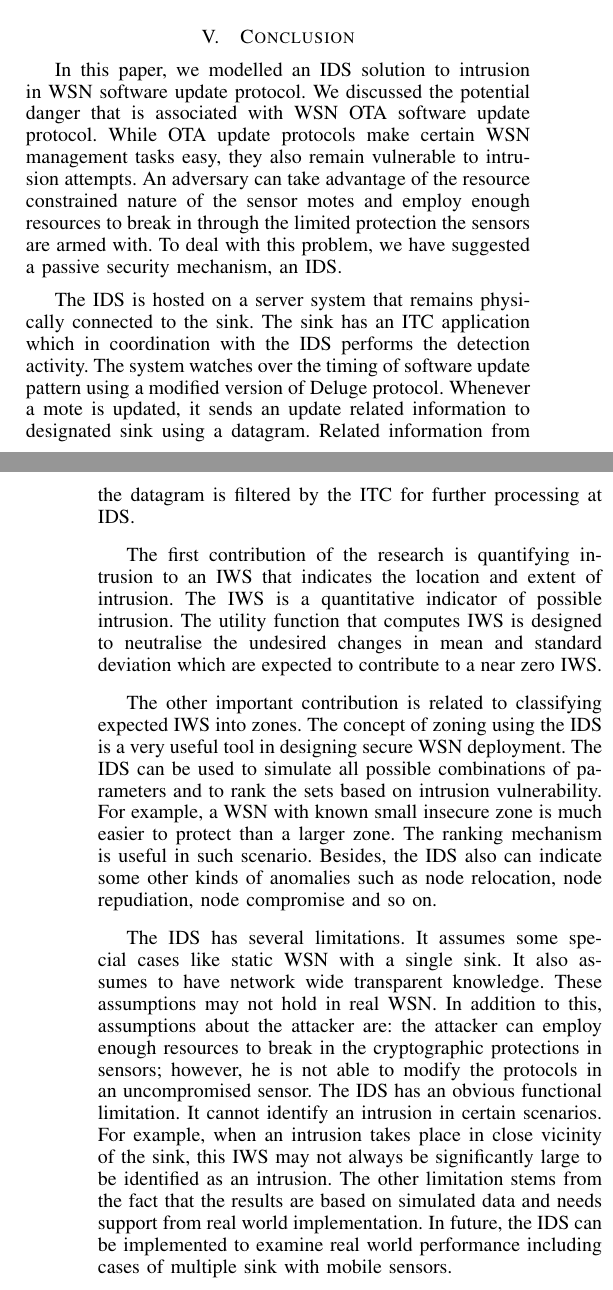
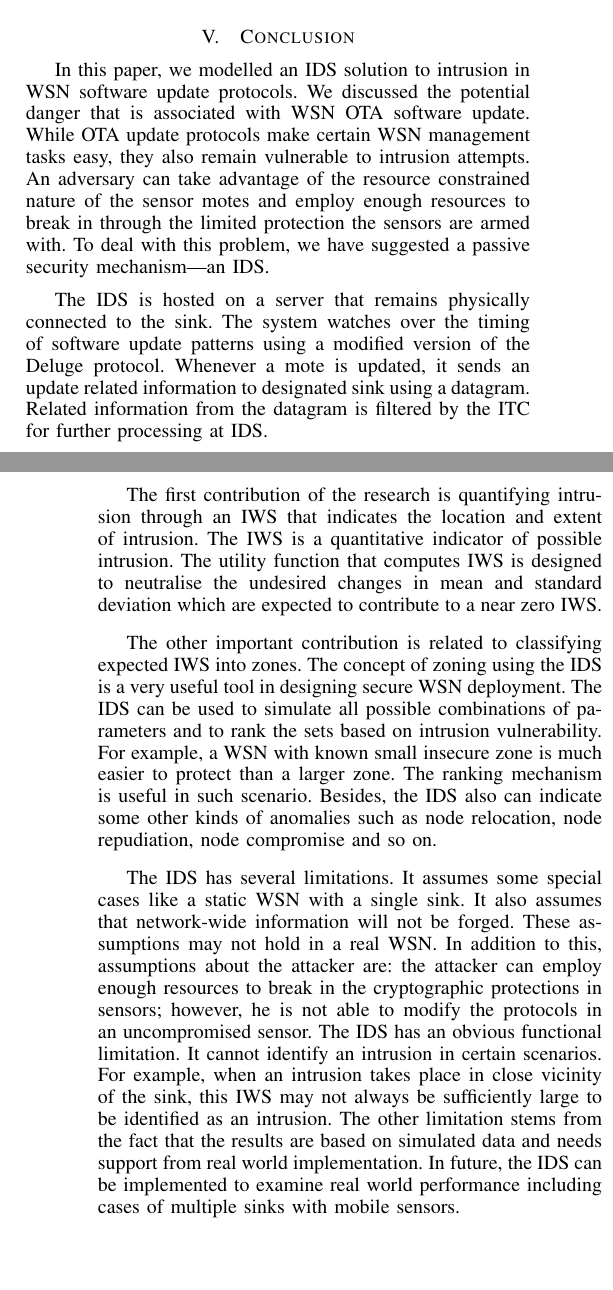
Before and after one commit to ashrafbd/AINA2015, a LaTeX paper (aina.tex): two parts of the columns of pages 7 and 8 of 8, joined at a grey line, cut so that both start at the same text. Compiled offline with pdfLaTeX.

Commit message:
Finished quick pass.

```diff
--- a/aina.tex
+++ b/aina.tex
@@ -898,19 +898,20 @@ A unusual update time chronology and resulting unusual IWS  indicates the probab
 \section{Conclusion}
 \label{sec:concl}
 
-In this paper, we modelled an IDS solution to intrusion in WSN software update protocol.
-We discussed the potential danger that is associated with WSN OTA software update protocol.
+In this paper, we modelled an IDS solution to intrusion in WSN software update protocols.
+We discussed the potential danger that is associated with WSN OTA software update.
 While OTA update protocols make certain WSN management tasks easy, they also remain vulnerable to intrusion attempts.
 An adversary can take advantage of the resource constrained nature of the sensor motes and employ enough resources to break in through the limited protection the sensors are armed with.
-To deal with this problem, we have suggested a passive security mechanism, an IDS.
+To deal with this problem, we have suggested a passive security mechanism---an IDS.
 
-The IDS is hosted on a server system that remains physically connected to the  sink.
-The sink has an ITC application which in coordination with the IDS performs the detection activity.
-The system watches over the timing of software update pattern using a modified version of Deluge protocol.
+The IDS is hosted on a server that remains physically connected to the  sink.
+% The sink has an ITC application which in coordination with the IDS performs the detection activity.
+% <dme> ITC needs to be explained if included in the conclusion. Doesn't seem high value though.
+The system watches over the timing of software update patterns using a modified version of the Deluge protocol.
 Whenever a mote is updated, it sends an update related information to designated sink using a datagram.
 Related information from the datagram is filtered by the ITC for further processing at IDS.
 
-The first contribution of the research is quantifying intrusion to an IWS that indicates the location and extent of intrusion.
+The first contribution of the research is quantifying intrusion through an IWS that indicates the location and extent of intrusion.
 The IWS is a quantitative indicator of possible intrusion.
 The utility function that computes IWS is designed to neutralise the undesired %/unexpected
 changes in mean and standard deviation which are expected to contribute to a near zero IWS.
@@ -923,15 +924,15 @@ The ranking mechanism is useful in such scenario.
 Besides, the IDS also can indicate some other kinds of anomalies such as node relocation, node repudiation, node compromise and so on.
 
 The IDS has several limitations.
-It assumes some special cases like static WSN with a single sink.
-It also assumes to have network wide transparent knowledge.
-These assumptions may not hold in real WSN.
+It assumes some special cases like a static WSN with a single sink.
+It also assumes that network-wide information will not be forged. %to have network wide transparent knowledge.
+These assumptions may not hold in a real WSN.
 In addition to this, assumptions about the attacker are: the attacker can employ enough resources to break in the cryptographic protections in sensors; however, he is not able to modify the protocols in an uncompromised sensor.
 The IDS has an obvious functional limitation.
 It cannot identify an intrusion in certain scenarios.
-For example, when an intrusion takes place in close vicinity of the sink, this IWS may not always be significantly large to be identified as an intrusion.
+For example, when an intrusion takes place in close vicinity of the sink, this IWS may not always be sufficiently large to be identified as an intrusion.
 The other limitation stems from the fact that the results are based on simulated data and needs support from real world implementation.
-In future,  the IDS can be implemented to examine real world performance including cases of multiple sink with mobile sensors.
+In future,  the IDS can be implemented to examine real world performance including cases of multiple sinks with mobile sensors.
 
 
 
```
